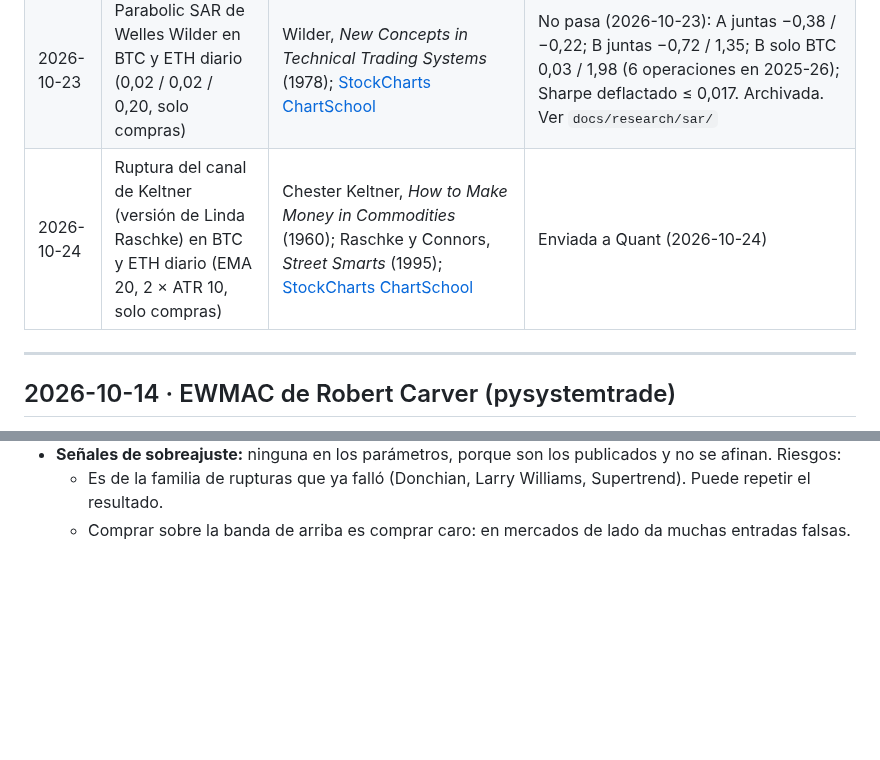
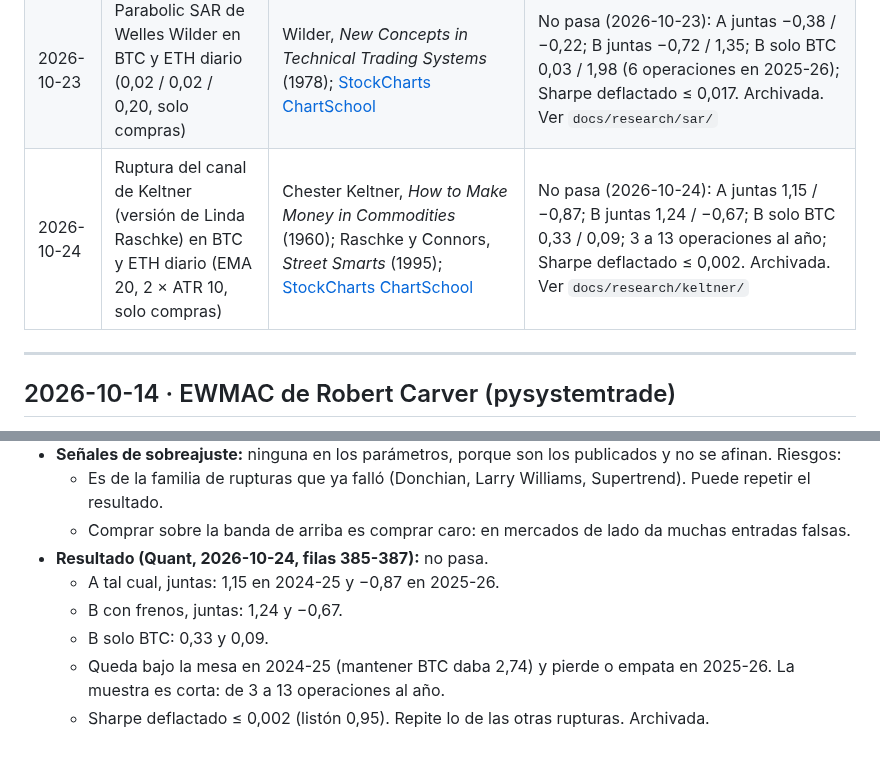
Before and after one commit to tatopozot-rgb/trading-intelligence-ai, a Markdown page: docs/inteligencia/BOTS_PUBLICOS.md, 2 parts joined by grey strips. GitHub-like rendering; blank space fills up the shorter version.

Commit message:
Bots públicos: resultado del canal de Keltner (no pasa)
Co-Authored-By: Claude Opus 5.5 (1M context) <noreply@anthropic.com>
Claude-Session: https://claude.ai/code/session_01WyXC1aJkLRy82vfjQJESL1

```diff
--- a/docs/inteligencia/BOTS_PUBLICOS.md
+++ b/docs/inteligencia/BOTS_PUBLICOS.md
@@ -25,7 +25,7 @@ canal de Donchian (reglas "Turtle"), cruce de medias EMA y momento de serie temp
 | 2026-10-21 | "Squeeze" de John Carter (TTM Squeeze) en BTC y ETH diario, solo compras | John Carter, *Mastering the Trade* (2.ª ed., 2012); [StockCharts ChartSchool](https://chartschool.stockcharts.com/table-of-contents/technical-indicators-and-overlays/technical-indicators/ttm-squeeze) | No pasa (2026-10-21): A juntas 0,80 / −0,21; B con frenos 1,44 / 0,16 (pierde 2024-25, gana 2025-26 con 8 operaciones); Sharpe deflactado ≤ 0,004. Archivada. Ver `docs/research/ttm/` |
 | 2026-10-22 | Bot DCA con órdenes de seguridad (compra más en cada caída, cierra con una meta chica sobre el promedio) | 3Commas, Gainium; [script Zendog V2 en TradingView](https://pl.tradingview.com/script/9NXf1Bqb-Zendog-V2-backtest-DCA-bot-3commas/); [calculadora de Gainium](https://gainium.io/tools/dca-calculator) | Descartado por reglas (2026-10-22): sube el riesgo tras perder (martingala de tamaño). No se prueba, no suma a N |
 | 2026-10-23 | Parabolic SAR de Welles Wilder en BTC y ETH diario (0,02 / 0,02 / 0,20, solo compras) | Wilder, *New Concepts in Technical Trading Systems* (1978); [StockCharts ChartSchool](https://chartschool.stockcharts.com/table-of-contents/technical-indicators-and-overlays/technical-overlays/parabolic-sar) | No pasa (2026-10-23): A juntas −0,38 / −0,22; B juntas −0,72 / 1,35; B solo BTC 0,03 / 1,98 (6 operaciones en 2025-26); Sharpe deflactado ≤ 0,017. Archivada. Ver `docs/research/sar/` |
-| 2026-10-24 | Ruptura del canal de Keltner (versión de Linda Raschke) en BTC y ETH diario (EMA 20, 2 × ATR 10, solo compras) | Chester Keltner, *How to Make Money in Commodities* (1960); Raschke y Connors, *Street Smarts* (1995); [StockCharts ChartSchool](https://chartschool.stockcharts.com/table-of-contents/technical-indicators-and-overlays/technical-overlays/keltner-channels) | Enviada a Quant (2026-10-24) |
+| 2026-10-24 | Ruptura del canal de Keltner (versión de Linda Raschke) en BTC y ETH diario (EMA 20, 2 × ATR 10, solo compras) | Chester Keltner, *How to Make Money in Commodities* (1960); Raschke y Connors, *Street Smarts* (1995); [StockCharts ChartSchool](https://chartschool.stockcharts.com/table-of-contents/technical-indicators-and-overlays/technical-overlays/keltner-channels) | No pasa (2026-10-24): A juntas 1,15 / −0,87; B juntas 1,24 / −0,67; B solo BTC 0,33 / 0,09; 3 a 13 operaciones al año; Sharpe deflactado ≤ 0,002. Archivada. Ver `docs/research/keltner/` |
 
 ---
 
@@ -596,3 +596,10 @@ dejan fijos: no se afinan.
 - **Señales de sobreajuste:** ninguna en los parámetros, porque son los publicados y no se afinan. Riesgos:
   - Es de la familia de rupturas que ya falló (Donchian, Larry Williams, Supertrend). Puede repetir el resultado.
   - Comprar sobre la banda de arriba es comprar caro: en mercados de lado da muchas entradas falsas.
+- **Resultado (Quant, 2026-10-24, filas 385-387):** no pasa.
+  - A tal cual, juntas: 1,15 en 2024-25 y −0,87 en 2025-26.
+  - B con frenos, juntas: 1,24 y −0,67.
+  - B solo BTC: 0,33 y 0,09.
+  - Queda bajo la mesa en 2024-25 (mantener BTC daba 2,74) y pierde o empata en 2025-26. La muestra es corta: de 3
+    a 13 operaciones al año.
+  - Sharpe deflactado ≤ 0,002 (listón 0,95). Repite lo de las otras rupturas. Archivada.
```
